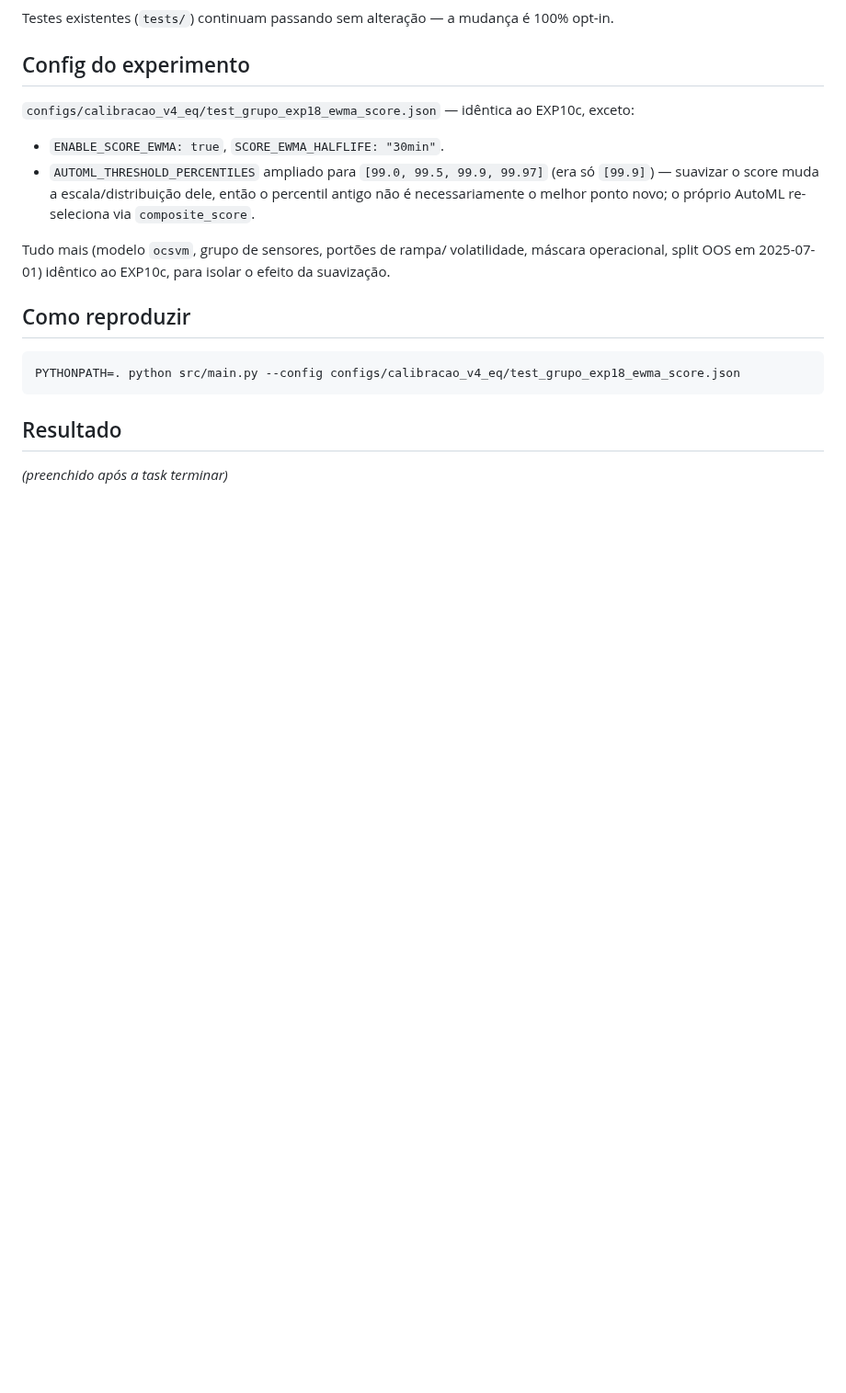
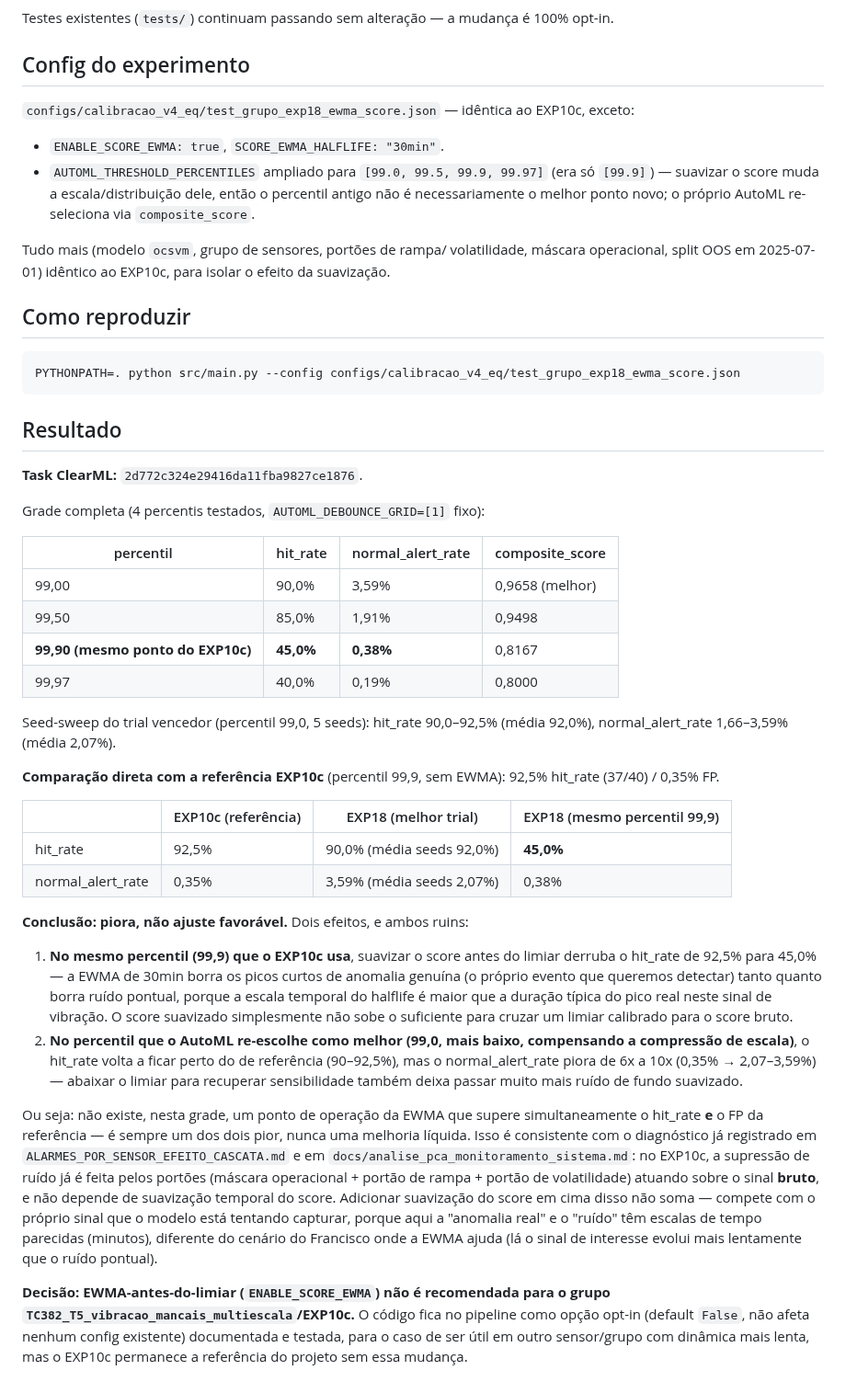
Before and after one commit to SIMPred-Petrobras/cabiunas-models, a Markdown page: docs/analise_automl_exp18_ewma_score.md, the part around the change. Shown at 92% size. Drawn GitHub-style; blank space fills up the shorter version.

Commit message:
Documenta resultado do EXP18 (EWMA antes do limiar): piora vs EXP10c
Task 2d772c324e29416da11fba9827ce1876: no mesmo percentil do EXP10c
(99,9) hit_rate cai de 92,5% para 45,0%; no percentil que o AutoML
re-escolhe (99,0) o FP piora de 0,35% para 2-3,6%. Nenhum ponto da
grade supera a referência nos dois eixos ao mesmo tempo -- decisão:
não adotar ENABLE_SCORE_EWMA no EXP10c, manter opt-in no código.

Co-Authored-By: Claude Sonnet 5 <noreply@anthropic.com>
Claude-Session: https://claude.ai/code/session_01JF1SFEWvdTE2Hk69tGAUr1

```diff
--- a/docs/analise_automl_exp18_ewma_score.md
+++ b/docs/analise_automl_exp18_ewma_score.md
@@ -65,4 +65,59 @@ PYTHONPATH=. python src/main.py --config configs/calibracao_v4_eq/test_grupo_exp
 
 ## Resultado
 
-_(preenchido após a task terminar)_
+**Task ClearML:** `2d772c324e29416da11fba9827ce1876`.
+
+Grade completa (4 percentis testados, `AUTOML_DEBOUNCE_GRID=[1]` fixo):
+
+| percentil | hit_rate | normal_alert_rate | composite_score |
+|---|---|---|---|
+| 99,00 | 90,0% | 3,59% | 0,9658 (melhor) |
+| 99,50 | 85,0% | 1,91% | 0,9498 |
+| **99,90 (mesmo ponto do EXP10c)** | **45,0%** | **0,38%** | 0,8167 |
+| 99,97 | 40,0% | 0,19% | 0,8000 |
+
+Seed-sweep do trial vencedor (percentil 99,0, 5 seeds): hit_rate
+90,0–92,5% (média 92,0%), normal_alert_rate 1,66–3,59% (média 2,07%).
+
+**Comparação direta com a referência EXP10c** (percentil 99,9, sem EWMA):
+92,5% hit_rate (37/40) / 0,35% FP.
+
+| | EXP10c (referência) | EXP18 (melhor trial) | EXP18 (mesmo percentil 99,9) |
+|---|---|---|---|
+| hit_rate | 92,5% | 90,0% (média seeds 92,0%) | **45,0%** |
+| normal_alert_rate | 0,35% | 3,59% (média seeds 2,07%) | 0,38% |
+
+**Conclusão: piora, não ajuste favorável.** Dois efeitos, e ambos ruins:
+
+1. **No mesmo percentil (99,9) que o EXP10c usa**, suavizar o score antes
+   do limiar derruba o hit_rate de 92,5% para 45,0% — a EWMA de 30min
+   borra os picos curtos de anomalia genuína (o próprio evento que
+   queremos detectar) tanto quanto borra ruído pontual, porque a escala
+   temporal do halflife é maior que a duração típica do pico real neste
+   sinal de vibração. O score suavizado simplesmente não sobe o
+   suficiente para cruzar um limiar calibrado para o score bruto.
+2. **No percentil que o AutoML re-escolhe como melhor (99,0, mais baixo,
+   compensando a compressão de escala)**, o hit_rate volta a ficar perto
+   do de referência (90–92,5%), mas o normal_alert_rate piora de 6x a 10x
+   (0,35% → 2,07–3,59%) — abaixar o limiar para recuperar sensibilidade
+   também deixa passar muito mais ruído de fundo suavizado.
+
+Ou seja: não existe, nesta grade, um ponto de operação da EWMA que
+supere simultaneamente o hit_rate **e** o FP da referência — é sempre
+um dos dois pior, nunca uma melhoria líquida. Isso é consistente com o
+diagnóstico já registrado em `ALARMES_POR_SENSOR_EFEITO_CASCATA.md` e em
+`docs/analise_pca_monitoramento_sistema.md`: no EXP10c, a supressão de
+ruído já é feita pelos portões (máscara operacional + portão de rampa +
+portão de volatilidade) atuando sobre o sinal **bruto**, e não depende de
+suavização temporal do score. Adicionar suavização do score em cima
+disso não soma — compete com o próprio sinal que o modelo está tentando
+capturar, porque aqui a "anomalia real" e o "ruído" têm escalas de tempo
+parecidas (minutos), diferente do cenário do Francisco onde a EWMA ajuda
+(lá o sinal de interesse evolui mais lentamente que o ruído pontual).
+
+**Decisão: EWMA-antes-do-limiar (`ENABLE_SCORE_EWMA`) não é recomendada
+para o grupo `TC382_T5_vibracao_mancais_multiescala`/EXP10c.** O código
+fica no pipeline como opção opt-in (default `False`, não afeta nenhum
+config existente) documentada e testada, para o caso de ser útil em
+outro sensor/grupo com dinâmica mais lenta, mas o EXP10c permanece a
+referência do projeto sem essa mudança.
```
